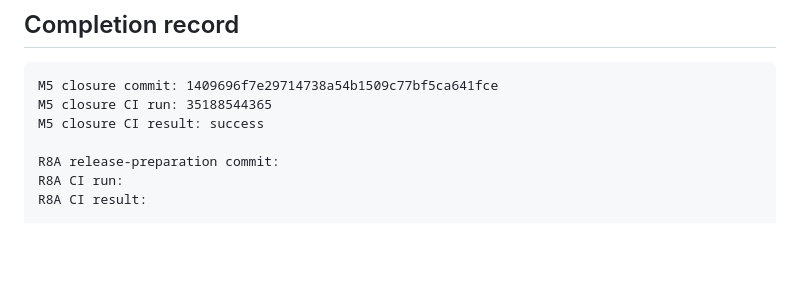
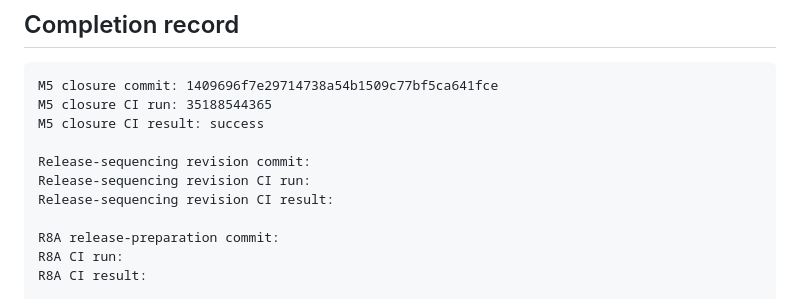
Before and after one commit to darkstardevx/diagprint, a Markdown page: .plans/release-v0.8.0.plan.md, the part around one of its changes. Rendered like a GitHub page; blank space fills up the shorter version.

```diff
--- a/.plans/release-v0.8.0.plan.md
+++ b/.plans/release-v0.8.0.plan.md
@@ -477,6 +572,10 @@ The v0.8.0 release is complete when:
 M5 closure commit: 1409696f7e29714738a54b1509c77bf5ca641fce
 M5 closure CI run: 35188544365
 M5 closure CI result: success
+
+Release-sequencing revision commit:
+Release-sequencing revision CI run:
+Release-sequencing revision CI result:
 
 R8A release-preparation commit:
 R8A CI run:
```
Also changed, not shown: other parts of .plans/release-v0.8.0.plan.md (+116 -21 lines).
